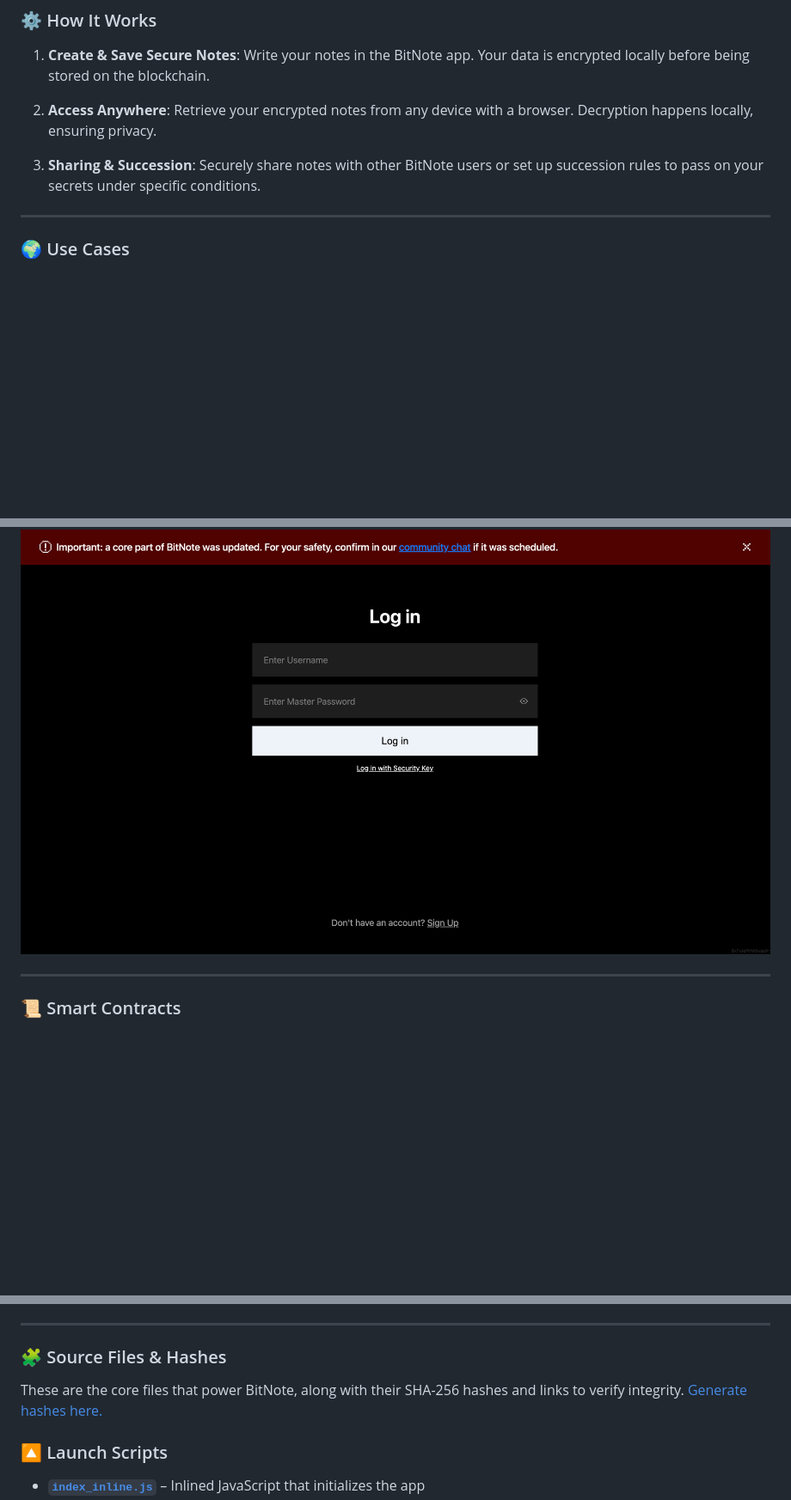
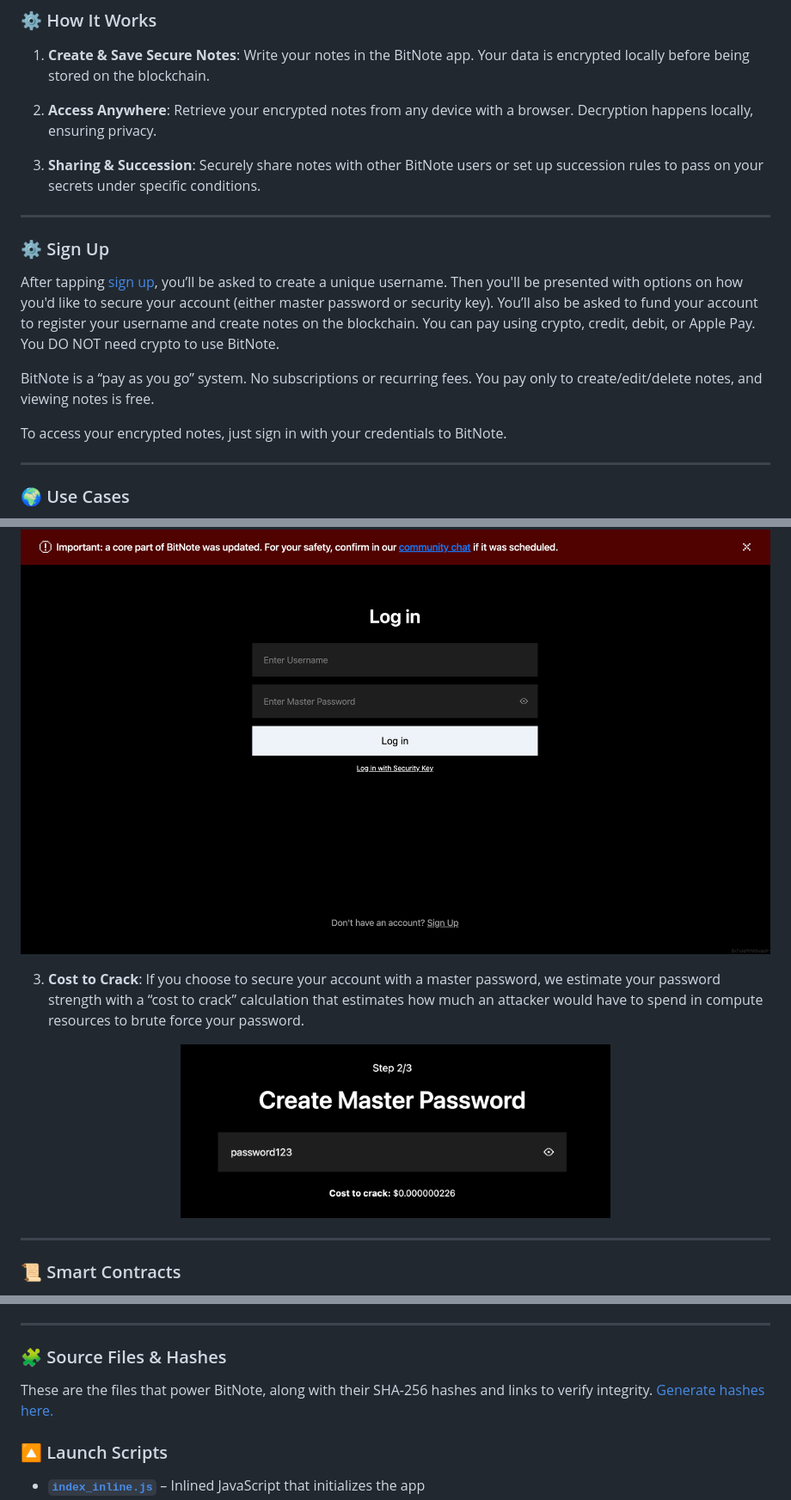
Before and after one commit to RockwellShah/bitnote, a Markdown page: README.md, 3 parts joined by grey strips. Shown: that part at 86% size. GitHub-like rendering; blank space fills up the shorter version.

```diff
--- a/README.md
+++ b/README.md
@@ -33,6 +33,16 @@ BitNote is built for people who want to store sensitive information without trus
 2. **Access Anywhere**: Retrieve your encrypted notes from any device with a browser. Decryption happens locally, ensuring privacy.
 
 3. **Sharing & Succession**: Securely share notes with other BitNote users or set up succession rules to pass on your secrets under specific conditions.
+
+---
+
+### ⚙️ Sign Up
+
+After tapping [sign up](https://app.bitnote.xyz/?sign_up), you’ll be asked to create a unique username. Then you'll be presented with options on how you'd like to secure your account (either master password or security key). You’ll also be asked to fund your account to register your username and create notes on the blockchain. You can pay using crypto, credit, debit, or Apple Pay. You DO NOT need crypto to use BitNote.
+
+BitNote is a “pay as you go” system. No subscriptions or recurring fees. You pay only to create/edit/delete notes, and viewing notes is free.
+
+To access your encrypted notes, just sign in with your credentials to BitNote.
 
 ---
 
@@ -128,6 +138,11 @@ While BitNote looks like a simple app, it has a number of advanced features that
   <img src="alert.png" alt="BitNote Alert Bar" width="1000"/>
 </p>
 
+3. **Cost to Crack**: If you choose to secure your account with a master password, we estimate your password strength with a “cost to crack” calculation that estimates how much an attacker would have to spend in compute resources to brute force your password.
+<p align="center">
+  <img src="cost.png" alt="BitNote Alert Bar" width="500"/>
+</p>
+
 ---
 
 ### 📜 Smart Contracts
@@ -147,7 +162,7 @@ While BitNote looks like a simple app, it has a number of advanced features that
 
 ### 🧩 Source Files & Hashes
 
-These are the core files that power BitNote, along with their SHA-256 hashes and links to verify integrity. [Generate hashes here.](https://app.bitnote.xyz/pages/hash_checker256/)
+These are the files that power BitNote, along with their SHA-256 hashes and links to verify integrity. [Generate hashes here.](https://app.bitnote.xyz/pages/hash_checker256/)
 
 ### 🔼 Launch Scripts
 - **[`index_inline.js`](https://app.bitnote.xyz/pages/js/index_inline.js)** – Inlined JavaScript that initializes the app
```
Also changed, not shown: other parts of README.md (+1 -1 lines).
